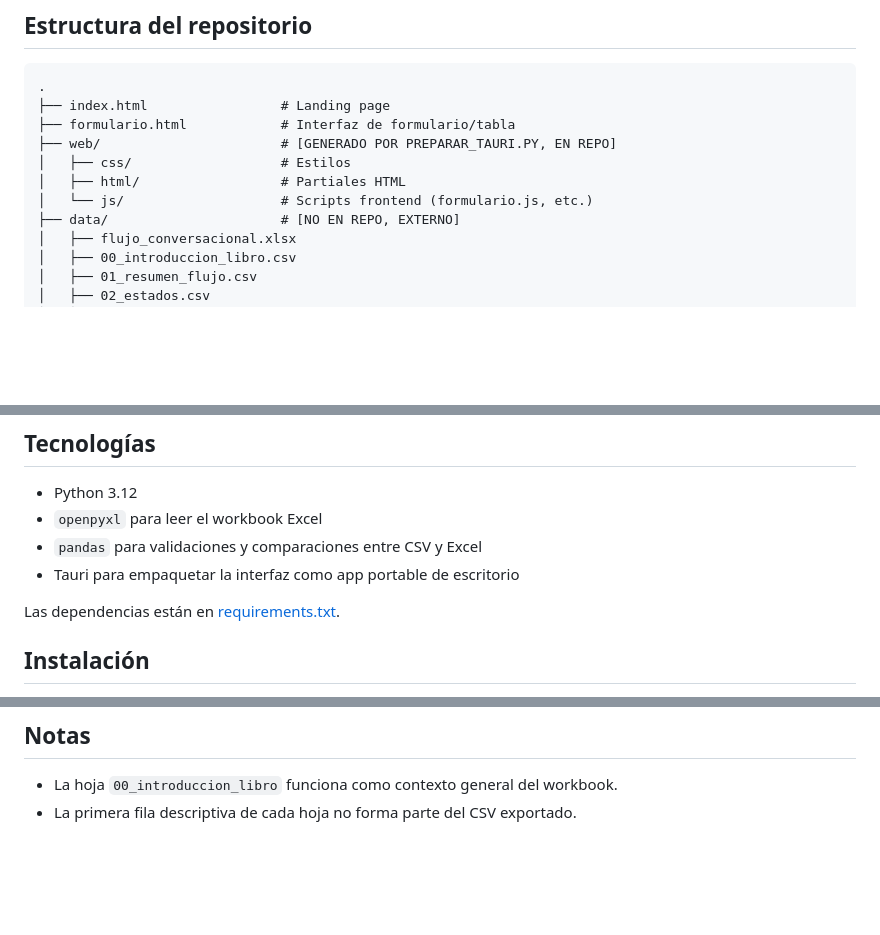
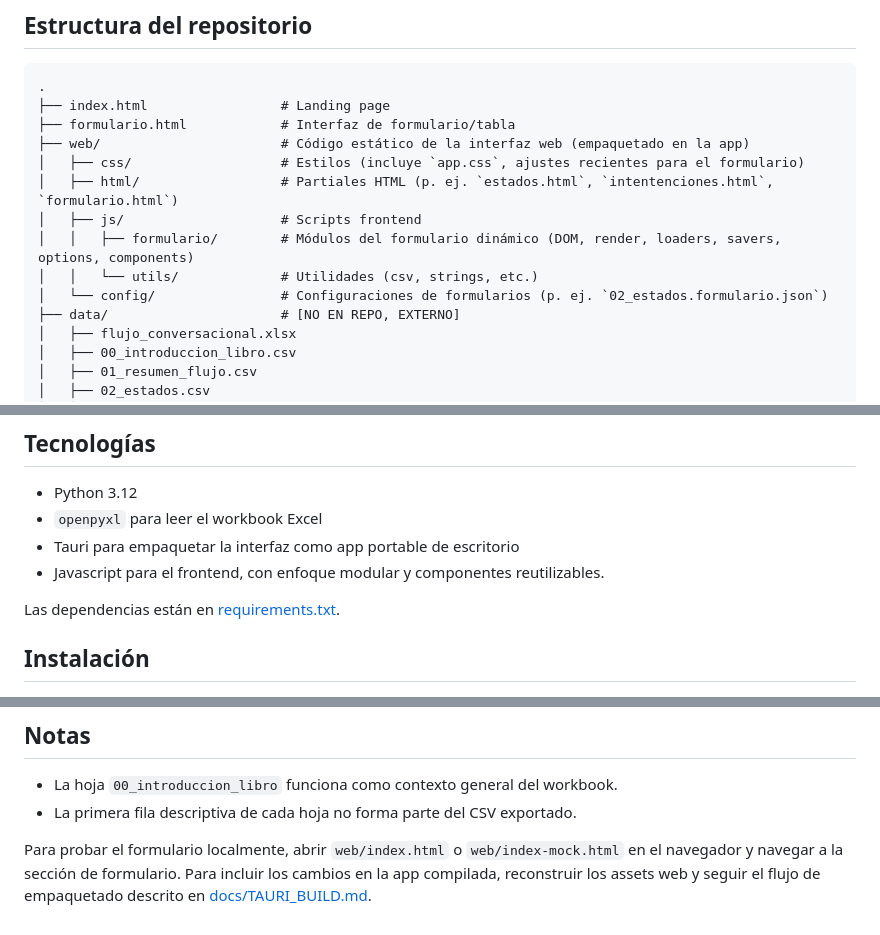
Before and after one commit to MrPocketMonsters/herramienta-flujos-rasa, a Markdown page: README.md, 3 parts joined by grey strips. GitHub-like rendering; blank space fills up the shorter version.

Commit message:
docs: Actualizar README.md con info de frontend

```diff
--- a/README.md
+++ b/README.md
@@ -24,10 +24,13 @@ El objetivo de la aplicación web es reducir la fricción asociada a la plantill
 .
 ├── index.html                 # Landing page
 ├── formulario.html            # Interfaz de formulario/tabla
-├── web/                       # [GENERADO POR PREPARAR_TAURI.PY, EN REPO]
-│   ├── css/                   # Estilos
-│   ├── html/                  # Partiales HTML
-│   └── js/                    # Scripts frontend (formulario.js, etc.)
+├── web/                       # Código estático de la interfaz web (empaquetado en la app)
+│   ├── css/                   # Estilos (incluye `app.css`, ajustes recientes para el formulario)
+│   ├── html/                  # Partiales HTML (p. ej. `estados.html`, `intentenciones.html`, `formulario.html`)
+│   ├── js/                    # Scripts frontend
+│   │   ├── formulario/        # Módulos del formulario dinámico (DOM, render, loaders, savers, options, components)
+│   │   └── utils/             # Utilidades (csv, strings, etc.)
+│   └── config/                # Configuraciones de formularios (p. ej. `02_estados.formulario.json`)
 ├── data/                      # [NO EN REPO, EXTERNO]
 │   ├── flujo_conversacional.xlsx
 │   ├── 00_introduccion_libro.csv
@@ -102,8 +105,8 @@ El detalle de cada CSV y su hoja correspondiente está documentado en [data/READ
 
 - Python 3.12
 - `openpyxl` para leer el workbook Excel
-- `pandas` para validaciones y comparaciones entre CSV y Excel
 - Tauri para empaquetar la interfaz como app portable de escritorio
+- Javascript para el frontend, con enfoque modular y componentes reutilizables.
 
 Las dependencias están en [requirements.txt](requirements.txt).
 
@@ -225,3 +228,5 @@ El resultado del proceso de compilación puede incluir:
 
 - La hoja `00_introduccion_libro` funciona como contexto general del workbook.
 - La primera fila descriptiva de cada hoja no forma parte del CSV exportado.
+
+Para probar el formulario localmente, abrir `web/index.html` o `web/index-mock.html` en el navegador y navegar a la sección de formulario. Para incluir los cambios en la app compilada, reconstruir los assets web y seguir el flujo de empaquetado descrito en [docs/TAURI_BUILD.md](docs/TAURI_BUILD.md).
```
